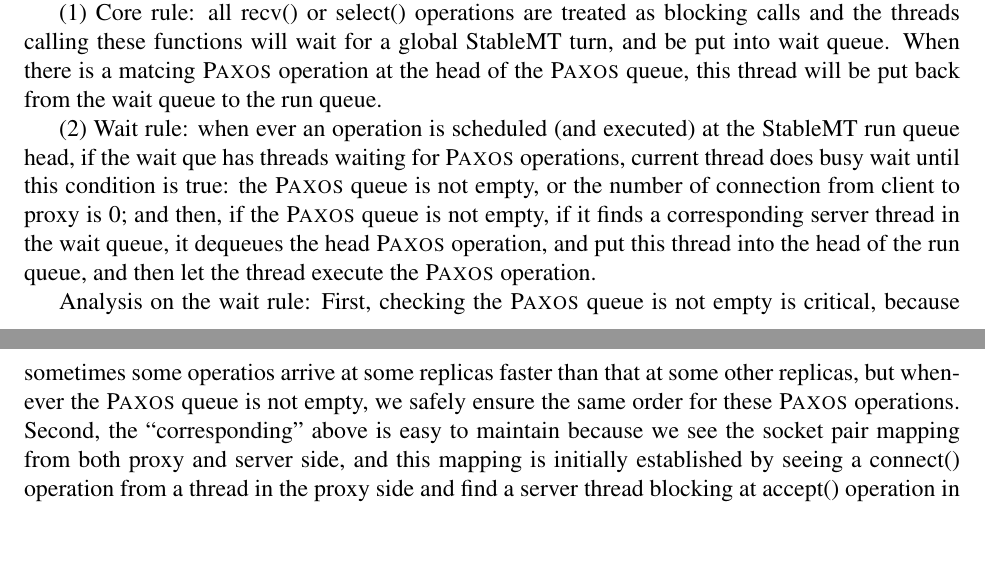
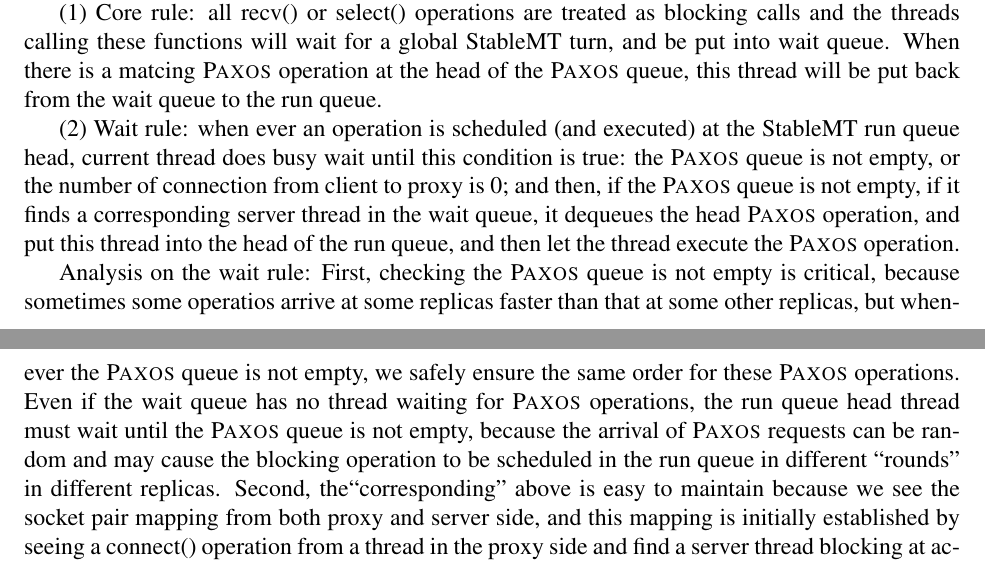
Before and after one commit to hemingcui/phd-thesis, a LaTeX paper (proposal.tex, which reads app-replication.tex): two parts of pages 7 and 8 of 13, joined at a grey line, cut so that both start at the same text, the shorter picture padded with empty space. Compiled offline with pdfLaTeX.

Commit message:
Finished the combined paxos queue and runq/waitq scheduling algorithm.

```diff
--- a/app-replication.tex
+++ b/app-replication.tex
@@ -163,7 +163,7 @@ queue. When there is a matcing \paxos operation at the head of the \paxos
 queue, this thread will be put back from the wait queue to the run queue.
 
 (2) Wait rule: when ever an operation is scheduled (and executed) at the \smt run queue
-head, if the wait que has threads waiting for \paxos operations, current thread does busy wait until
+head, current thread does busy wait until
 this condition is true: the \paxos queue is not empty,
 or the number of connection from client to proxy is 0; and then, if the \paxos
 queue is not empty, if it finds a
@@ -174,8 +174,12 @@ queue, and then let the thread execute the \paxos operation.
 Analysis on the wait rule: First, checking the \paxos queue is not
 empty is critical, because sometimes some operatios arrive at some replicas
 faster than that at some other replicas, but whenever the \paxos queue is not
-empty, we safely ensure the same order for these \paxos operations. Second, the
-``corresponding" above is easy to maintain because we see the socket pair mapping from
+empty, we safely ensure the same order for these \paxos operations.
+Even if the wait queue has no thread waiting for \paxos operations, the run
+queue head thread must wait until the \paxos queue is not empty, because the
+arrival of \paxos requests can be random and may cause the blocking operation
+to be scheduled in the run queue in different ``rounds" in different replicas.
+Second, the``corresponding" above is easy to maintain because we see the socket pair mapping from
 both proxy and server side, and this mapping is initially established by seeing
 a connect() operation from a thread in the proxy side and find a server thread blocking at accept()
 operation in the wait queue, and then increment n\_conn by 1. Also, waiting for the
```
